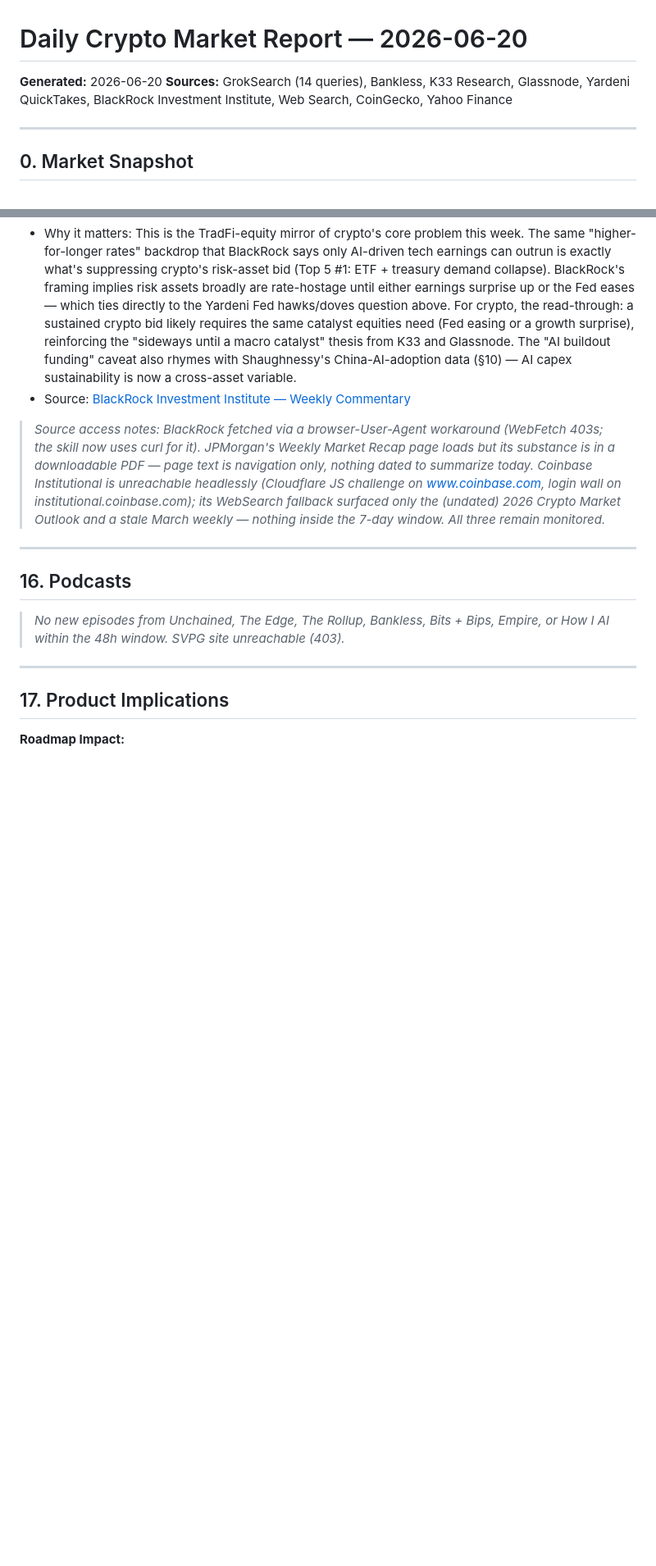
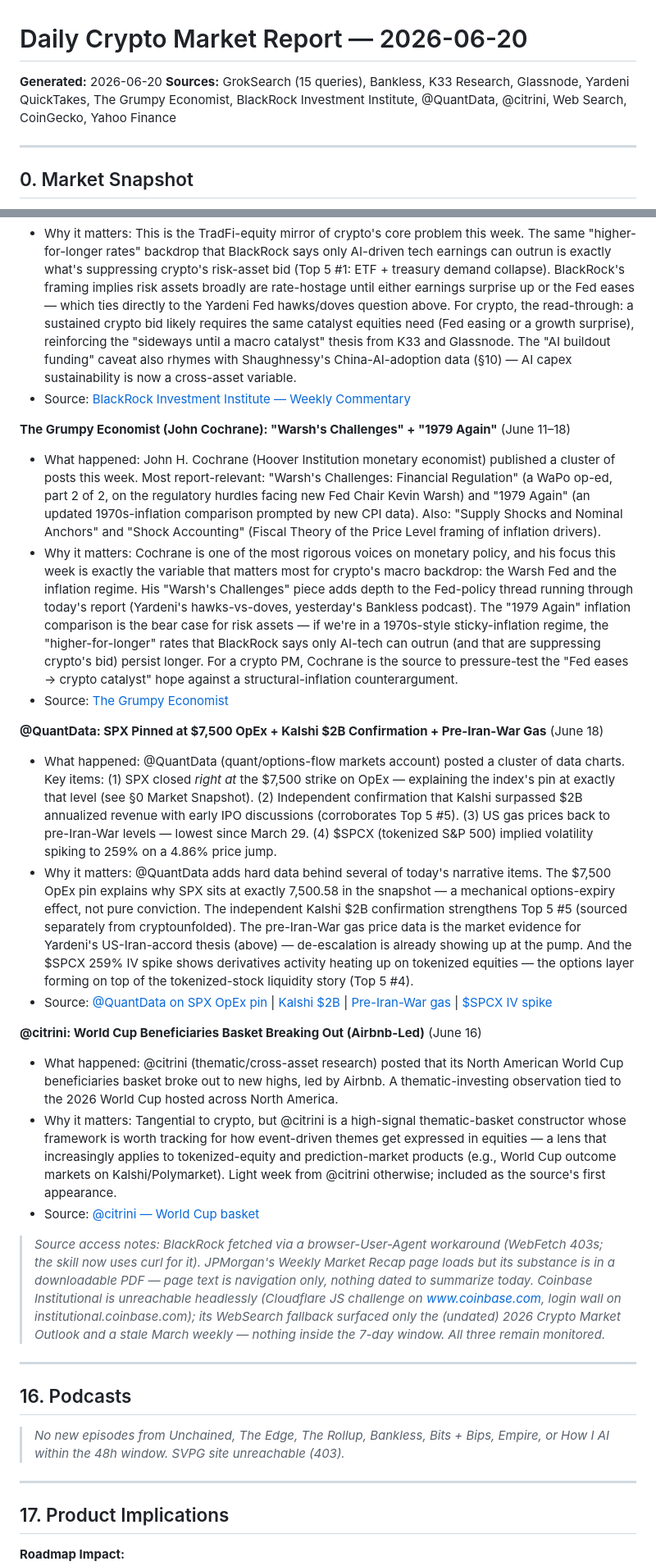
Before and after one commit to bearlusconi-bera/crypto-reports, a Markdown page: reports/2026-06-20.md, 2 parts joined by grey strips. Shown at 82% size. Rendered like a GitHub page; blank space fills up the shorter version.

Commit message:
Publish reports 2026-06-20

```diff
--- a/reports/2026-06-20.md
+++ b/reports/2026-06-20.md
@@ -1,7 +1,7 @@
 # Daily Crypto Market Report — 2026-06-20
 
 **Generated:** 2026-06-20
-**Sources:** GrokSearch (14 queries), Bankless, K33 Research, Glassnode, Yardeni QuickTakes, BlackRock Investment Institute, Web Search, CoinGecko, Yahoo Finance
+**Sources:** GrokSearch (15 queries), Bankless, K33 Research, Glassnode, Yardeni QuickTakes, The Grumpy Economist, BlackRock Investment Institute, @QuantData, @citrini, Web Search, CoinGecko, Yahoo Finance
 
 ---
 
@@ -276,6 +276,21 @@
 - Why it matters: This is the TradFi-equity mirror of crypto's core problem this week. The same "higher-for-longer rates" backdrop that BlackRock says only AI-driven tech earnings can outrun is exactly what's suppressing crypto's risk-asset bid (Top 5 #1: ETF + treasury demand collapse). BlackRock's framing implies risk assets broadly are rate-hostage until either earnings surprise up or the Fed eases — which ties directly to the Yardeni Fed hawks/doves question above. For crypto, the read-through: a sustained crypto bid likely requires the same catalyst equities need (Fed easing or a growth surprise), reinforcing the "sideways until a macro catalyst" thesis from K33 and Glassnode. The "AI buildout funding" caveat also rhymes with Shaughnessy's China-AI-adoption data (§10) — AI capex sustainability is now a cross-asset variable.
 - Source: [BlackRock Investment Institute — Weekly Commentary](https://www.blackrock.com/us/individual/insights/blackrock-investment-institute/weekly-commentary)
 
+**The Grumpy Economist (John Cochrane): "Warsh's Challenges" + "1979 Again"** (June 11–18)
+- What happened: John H. Cochrane (Hoover Institution monetary economist) published a cluster of posts this week. Most report-relevant: "Warsh's Challenges: Financial Regulation" (a WaPo op-ed, part 2 of 2, on the regulatory hurdles facing new Fed Chair Kevin Warsh) and "1979 Again" (an updated 1970s-inflation comparison prompted by new CPI data). Also: "Supply Shocks and Nominal Anchors" and "Shock Accounting" (Fiscal Theory of the Price Level framing of inflation drivers).
+- Why it matters: Cochrane is one of the most rigorous voices on monetary policy, and his focus this week is exactly the variable that matters most for crypto's macro backdrop: the Warsh Fed and the inflation regime. His "Warsh's Challenges" piece adds depth to the Fed-policy thread running through today's report (Yardeni's hawks-vs-doves, yesterday's Bankless podcast). The "1979 Again" inflation comparison is the bear case for risk assets — if we're in a 1970s-style sticky-inflation regime, the "higher-for-longer" rates that BlackRock says only AI-tech can outrun (and that are suppressing crypto's bid) persist longer. For a crypto PM, Cochrane is the source to pressure-test the "Fed eases → crypto catalyst" hope against a structural-inflation counterargument.
+- Source: [The Grumpy Economist](https://www.grumpy-economist.com/archive)
+
+**@QuantData: SPX Pinned at $7,500 OpEx + Kalshi $2B Confirmation + Pre-Iran-War Gas** (June 18)
+- What happened: @QuantData (quant/options-flow markets account) posted a cluster of data charts. Key items: (1) SPX closed *right at* the $7,500 strike on OpEx — explaining the index's pin at exactly that level (see §0 Market Snapshot). (2) Independent confirmation that Kalshi surpassed $2B annualized revenue with early IPO discussions (corroborates Top 5 #5). (3) US gas prices back to pre-Iran-War levels — lowest since March 29. (4) $SPCX (tokenized S&P 500) implied volatility spiking to 259% on a 4.86% price jump.
+- Why it matters: @QuantData adds hard data behind several of today's narrative items. The $7,500 OpEx pin explains why SPX sits at exactly 7,500.58 in the snapshot — a mechanical options-expiry effect, not pure conviction. The independent Kalshi $2B confirmation strengthens Top 5 #5 (sourced separately from cryptounfolded). The pre-Iran-War gas price data is the market evidence for Yardeni's US-Iran-accord thesis (above) — de-escalation is already showing up at the pump. And the $SPCX 259% IV spike shows derivatives activity heating up on tokenized equities — the options layer forming on top of the tokenized-stock liquidity story (Top 5 #4).
+- Source: [@QuantData on SPX OpEx pin](https://x.com/QuantData/status/2067702384692756515) | [Kalshi $2B](https://x.com/QuantData/status/2067723887329091901) | [Pre-Iran-War gas](https://x.com/QuantData/status/2067722281787260934) | [$SPCX IV spike](https://x.com/QuantData/status/2067695086377263508)
+
+**@citrini: World Cup Beneficiaries Basket Breaking Out (Airbnb-Led)** (June 16)
+- What happened: @citrini (thematic/cross-asset research) posted that its North American World Cup beneficiaries basket broke out to new highs, led by Airbnb. A thematic-investing observation tied to the 2026 World Cup hosted across North America.
+- Why it matters: Tangential to crypto, but @citrini is a high-signal thematic-basket constructor whose framework is worth tracking for how event-driven themes get expressed in equities — a lens that increasingly applies to tokenized-equity and prediction-market products (e.g., World Cup outcome markets on Kalshi/Polymarket). Light week from @citrini otherwise; included as the source's first appearance.
+- Source: [@citrini — World Cup basket](https://x.com/citrini/status/2066998446293164341)
+
 > *Source access notes: BlackRock fetched via a browser-User-Agent workaround (WebFetch 403s; the skill now uses curl for it). JPMorgan's Weekly Market Recap page loads but its substance is in a downloadable PDF — page text is navigation only, nothing dated to summarize today. Coinbase Institutional is unreachable headlessly (Cloudflare JS challenge on www.coinbase.com, login wall on institutional.coinbase.com); its WebSearch fallback surfaced only the (undated) 2026 Crypto Market Outlook and a stale March weekly — nothing inside the 7-day window. All three remain monitored.*
 
 ---
```
Also changed, not shown: other parts of reports/2026-06-20.md (+1 -1 lines).
